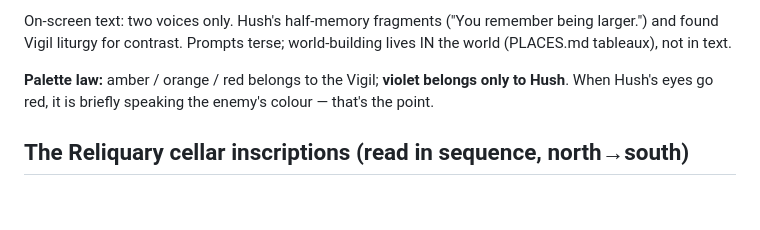
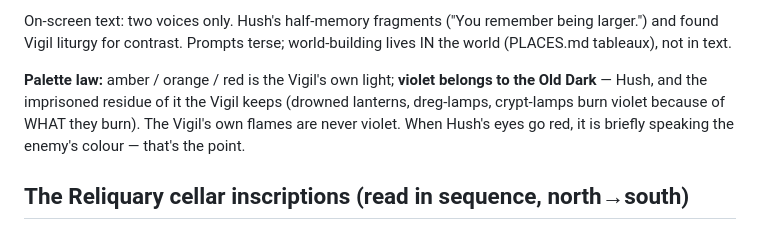
Before and after one commit to GoldwinXS/umbral, a Markdown page: docs/LORE.md, the part around the change. GitHub-like rendering; blank space fills up the shorter version.

```diff
--- a/docs/LORE.md
+++ b/docs/LORE.md
@@ -143,9 +143,11 @@ On-screen text: two voices only. Hush's half-memory fragments ("You remember bei
 larger.") and found Vigil liturgy for contrast. Prompts terse; world-building lives
 IN the world (PLACES.md tableaux), not in text.
 
-**Palette law:** amber / orange / red belongs to the Vigil; **violet belongs only
-to Hush**. When Hush's eyes go red, it is briefly speaking the enemy's colour —
-that's the point.
+**Palette law:** amber / orange / red is the Vigil's own light; **violet belongs
+to the Old Dark** — Hush, and the imprisoned residue of it the Vigil keeps
+(drowned lanterns, dreg-lamps, crypt-lamps burn violet because of WHAT they burn).
+The Vigil's own flames are never violet. When Hush's eyes go red, it is briefly
+speaking the enemy's colour — that's the point.
 
 ## The Reliquary cellar inscriptions (read in sequence, north→south)
 
```
Also changed, not shown: docs/PLACES.md (+4 -1 lines), docs/REDESIGN_5-8.md (+21 -0 lines).
